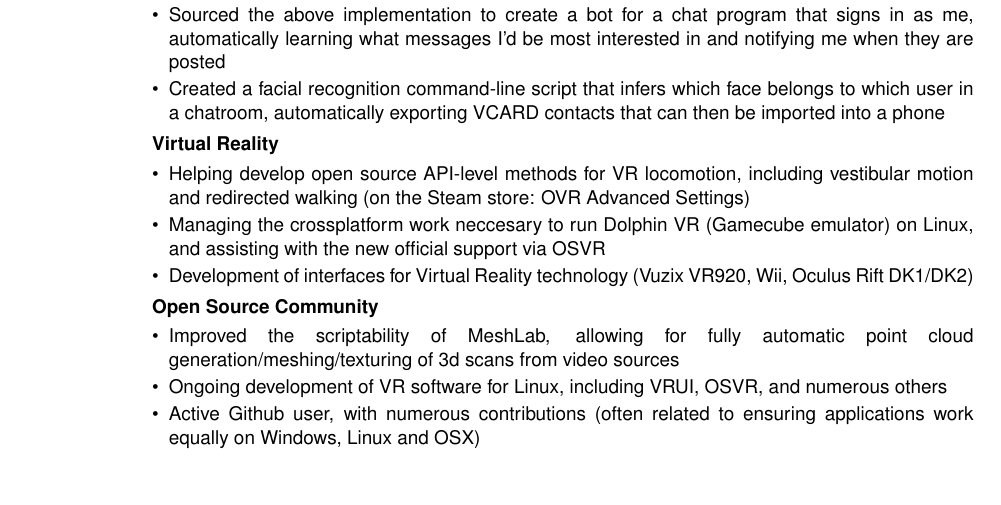
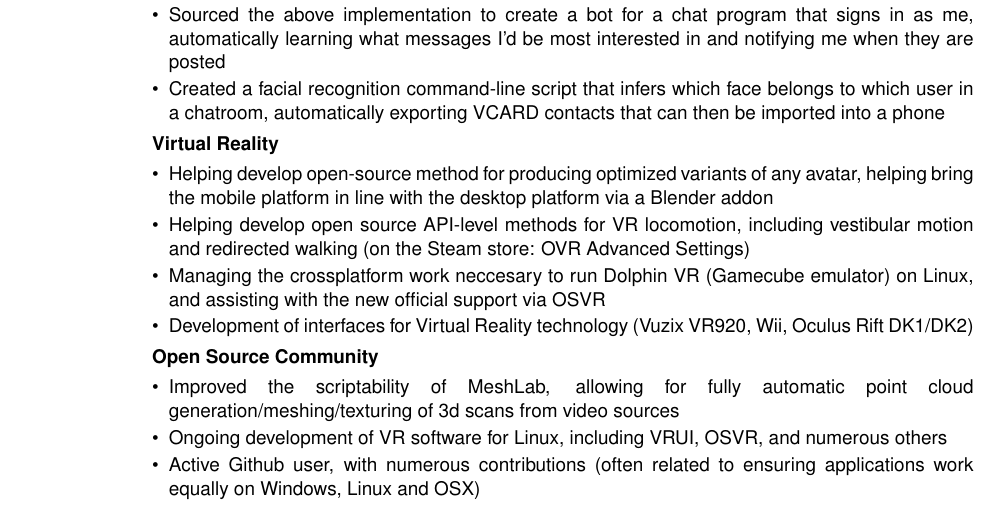
Before and after one commit to feilen/resume, a LaTeX CV (resume.tex): part of page 2 of 2, cut so that both start at the same text, the shorter picture padded with empty space. Compiled offline with pdfLaTeX.

Commit message:
November update, try to embed PDF

```diff
--- a/resume.tex
+++ b/resume.tex
@@ -116,6 +116,7 @@
 \end{itemize} } } \\
 & \textbf{Virtual Reality} & \\
 & \multicolumn{2}{c}{\parbox{\middleboxsize}{ \begin{itemize}
+\item Helping develop open-source method for producing optimized variants of any avatar, helping bring the mobile platform in line with the desktop platform via a Blender addon
 \item Helping develop open source API-level methods for VR locomotion, including vestibular motion and redirected walking (on the Steam store: OVR Advanced Settings)
 \item Managing the crossplatform work neccesary to run Dolphin VR (Gamecube emulator) on Linux, and assisting with the new official support via OSVR
 \item Development of interfaces for Virtual Reality technology (Vuzix VR920, Wii, Oculus Rift DK1/DK2)
```
Also changed, not shown: README.md (added), resume.pdf, 1 other file.
